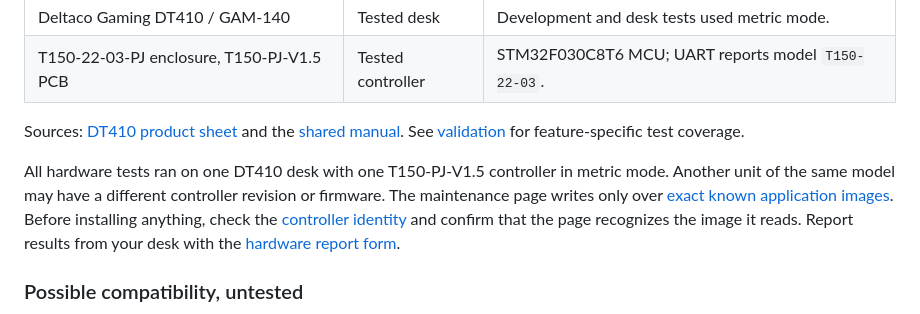
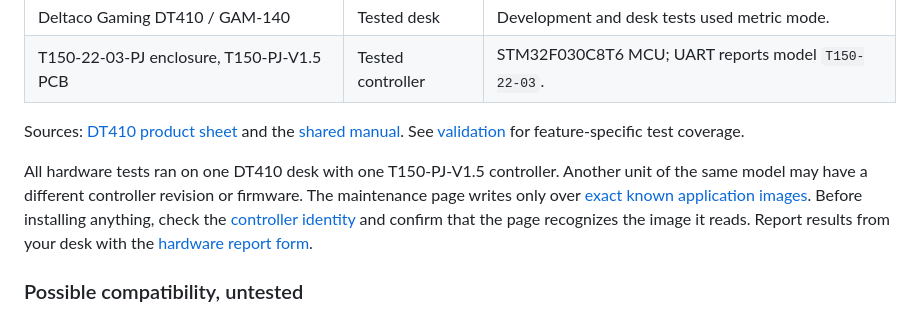
Before and after one commit to 0xA2C3B1F4/t150-desk-control, a Markdown page: docs/hardware.md, the part around the change. Rendered like a GitHub page.

Commit message:
Drop the metric-only claim from the coverage note
Inch display has also been tried on the desk, so the new paragraph
should not limit the hardware tests to metric mode.

```diff
--- a/docs/hardware.md
+++ b/docs/hardware.md
@@ -11,8 +11,8 @@ Sources: [DT410 product sheet](https://asset.conrad.com/media10/add/160267/c1/-/
 and the [shared manual](https://www.electroland.gr/media/productattachment/0/14965/GAM140GAM140Wmanual.pdf).
 See [validation](validation.md) for feature-specific test coverage.
 
-All hardware tests ran on one DT410 desk with one T150-PJ-V1.5 controller in
-metric mode. Another unit of the same model may have a different controller
+All hardware tests ran on one DT410 desk with one T150-PJ-V1.5 controller.
+Another unit of the same model may have a different controller
 revision or firmware. The maintenance page writes only over
 [exact known application images](firmware-update.md#accepted-images-and-storage).
 Before installing anything, check the
```
